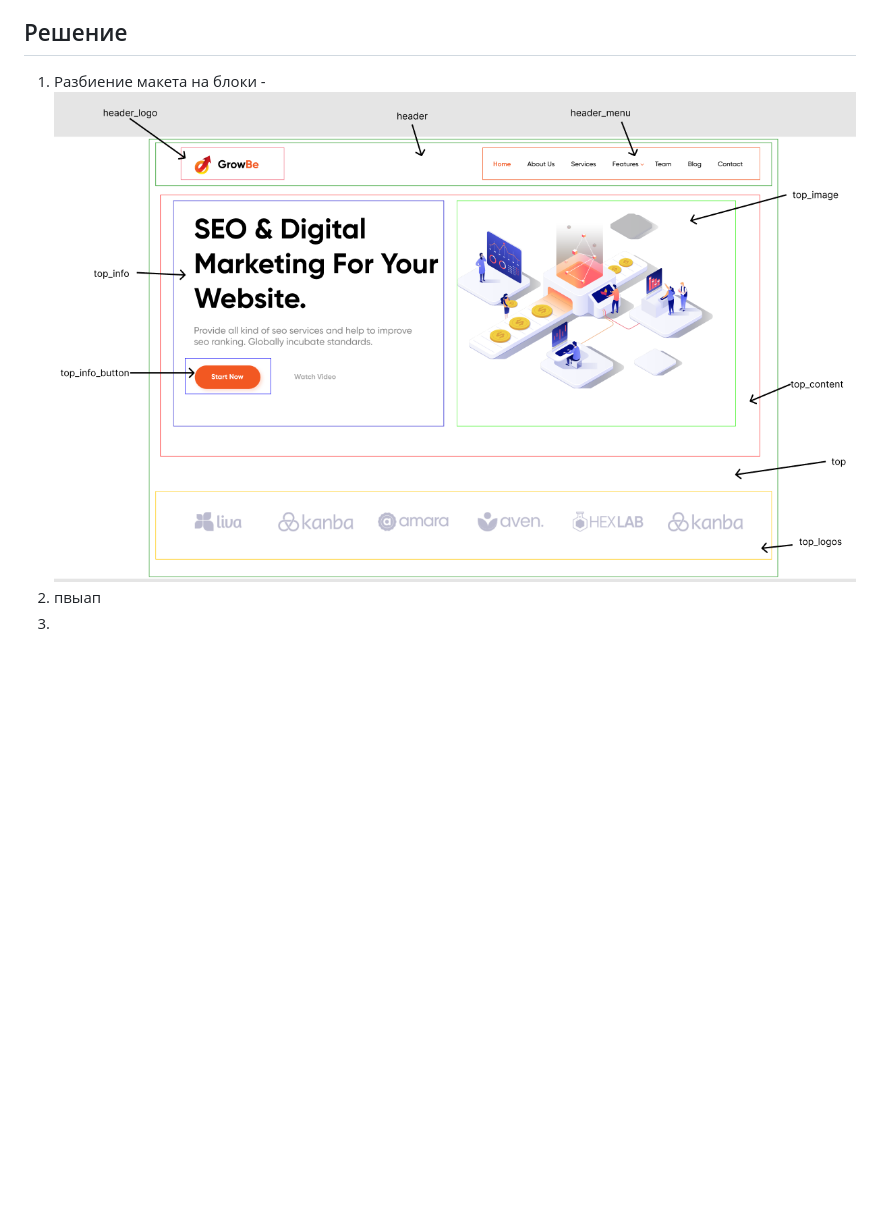
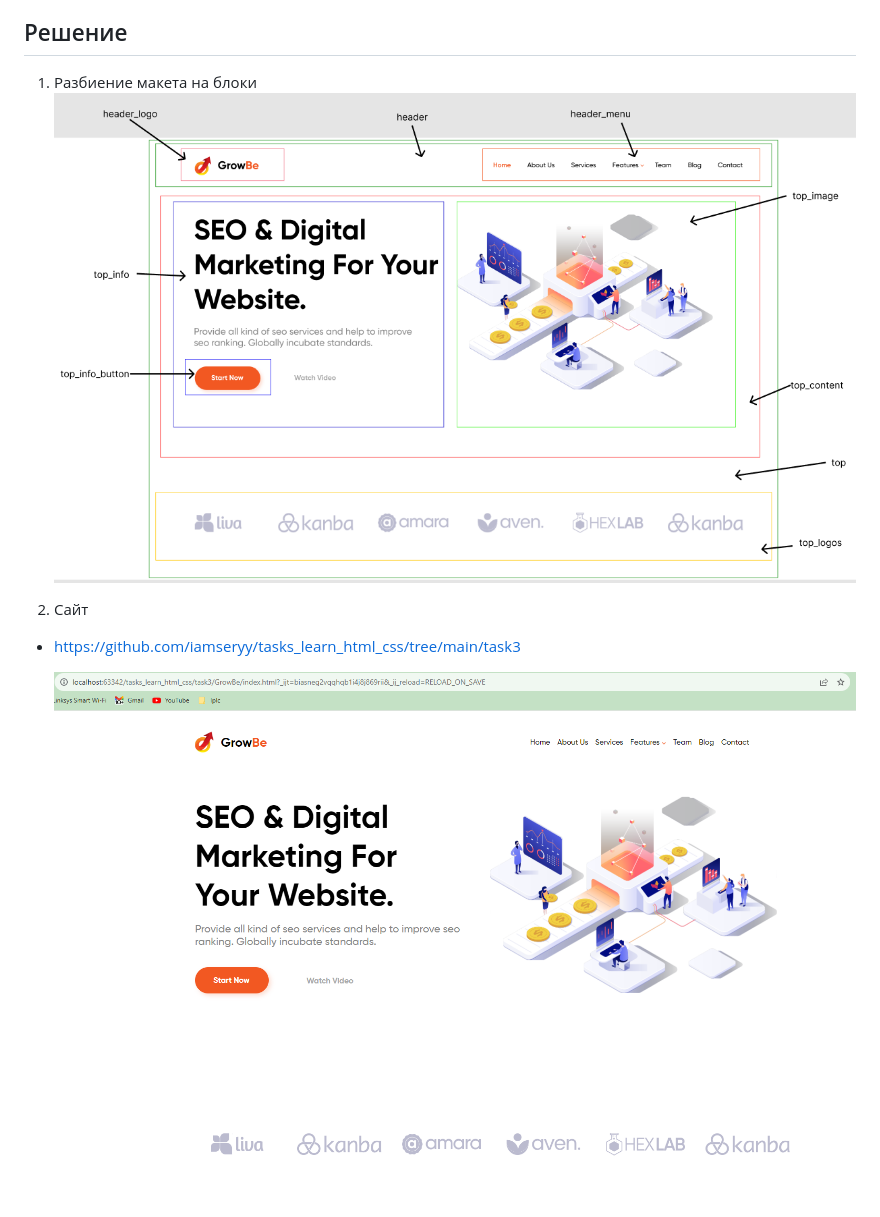
Before and after one commit to iamseryy/tasks_learn_html_css, a Markdown page: task3/README.md, the part around the change. Rendered like a GitHub page; pictures changed too: task3/img/img2.png (added); blank space fills up the shorter version.

Commit message:
task3 ready

```diff
--- a/task3/README.md
+++ b/task3/README.md
@@ -12,7 +12,10 @@
 >Все домашние задания являются повторением того что делается на семинаре, поэтому перед выполнением обязательно посмотрите семинар.
 
 ## Решение
-1. Разбиение макета на блоки -
-![](img/img1.png)
-3. пвыап
-3.
+1. Разбиение макета на блоки
+    ![](img/img1.png)
+
+2. Сайт
+* https://github.com/iamseryy/tasks_learn_html_css/tree/main/task3
+
+    ![](img/img2.png)
```
Also changed, not shown: 7 other files.
